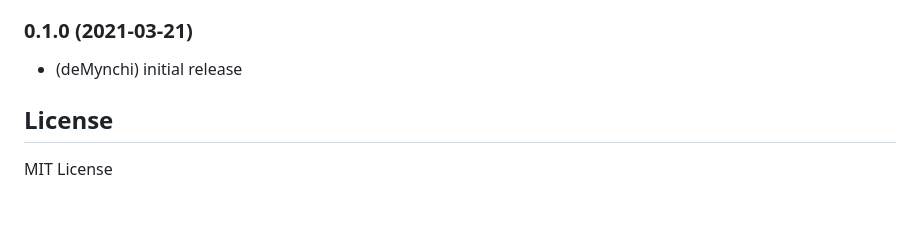
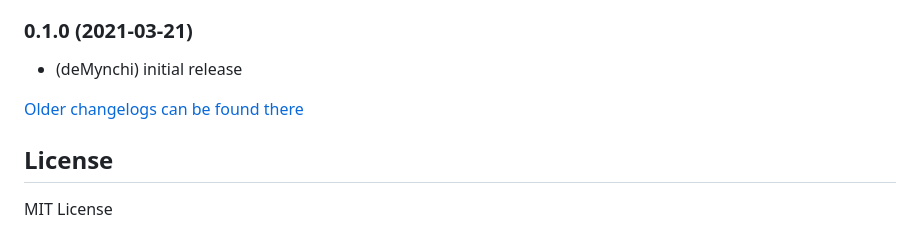
Before and after one commit to deMynchi/ioBroker.meteoswiss, a Markdown page: README.md, the part around the change. GitHub-like rendering; blank space fills up the shorter version.

Commit message:
Update from template: S6020-addChangelogOld

```diff
--- a/README.md
+++ b/README.md
@@ -78,6 +78,8 @@ If no warning of a given category is active, the `warning-xx.level` state will h
 
 - (deMynchi) initial release
 
+[Older changelogs can be found there](CHANGELOG_OLD.md)
+
 ## License
 
 MIT License
```
Also changed, not shown: CHANGELOG_OLD.md (added, +1 -0 lines).
